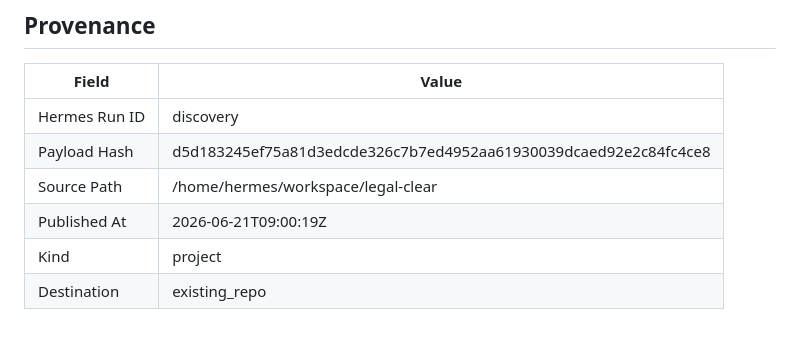
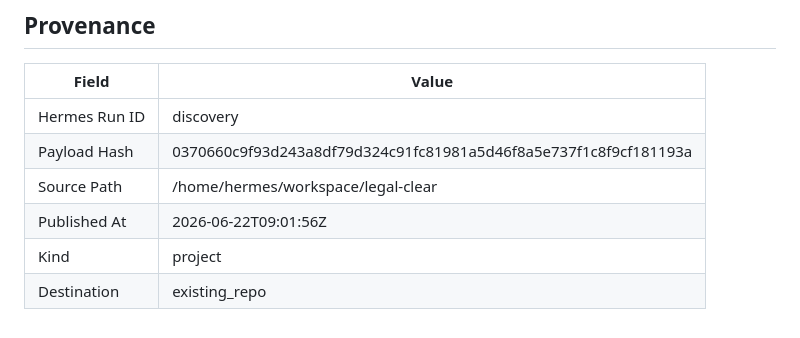
Before and after one commit to joewpb/legal-clear, a Markdown page: docs/README.md, the part around the change. GitHub-like rendering.

Commit message:
docs(project): add Legal Clear — Florida Pro Se Court Form Assistant — AI-powered tool for self-represented litigants in Florida.
Hermes Run: discovery
Payload Hash: 0370660c9f93d243a8df79d324c91fc81981a5d46f8a5e737f1c8f9cf181193a

```diff
--- a/docs/README.md
+++ b/docs/README.md
@@ -140,8 +140,8 @@ _None provided_
 | Field | Value |
 |-------|-------|
 | Hermes Run ID | discovery |
-| Payload Hash | d5d183245ef75a81d3edcde326c7b7ed4952aa61930039dcaed92e2c84fc4ce8 |
+| Payload Hash | 0370660c9f93d243a8df79d324c91fc81981a5d46f8a5e737f1c8f9cf181193a |
 | Source Path | /home/hermes/workspace/legal-clear |
-| Published At | 2026-06-21T09:00:19Z |
+| Published At | 2026-06-22T09:01:56Z |
 | Kind | project |
 | Destination | existing_repo |
```
